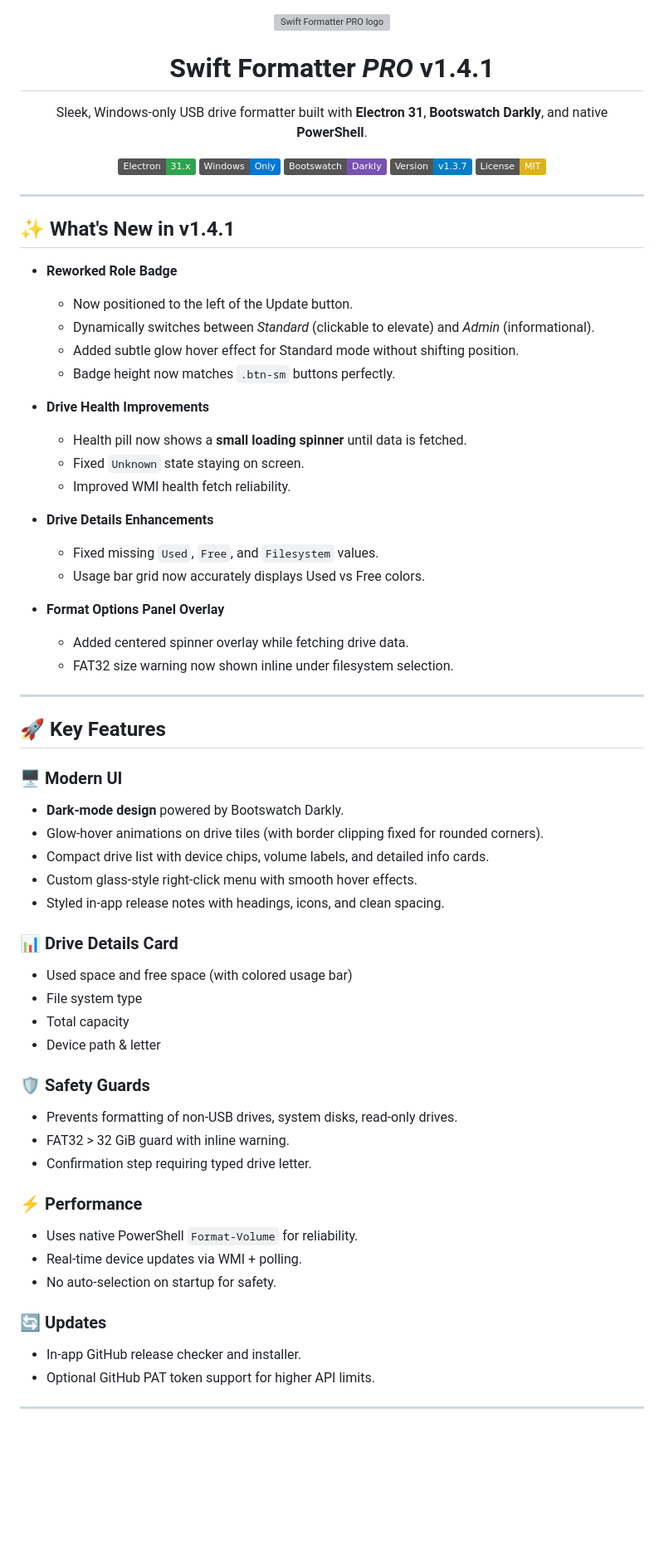
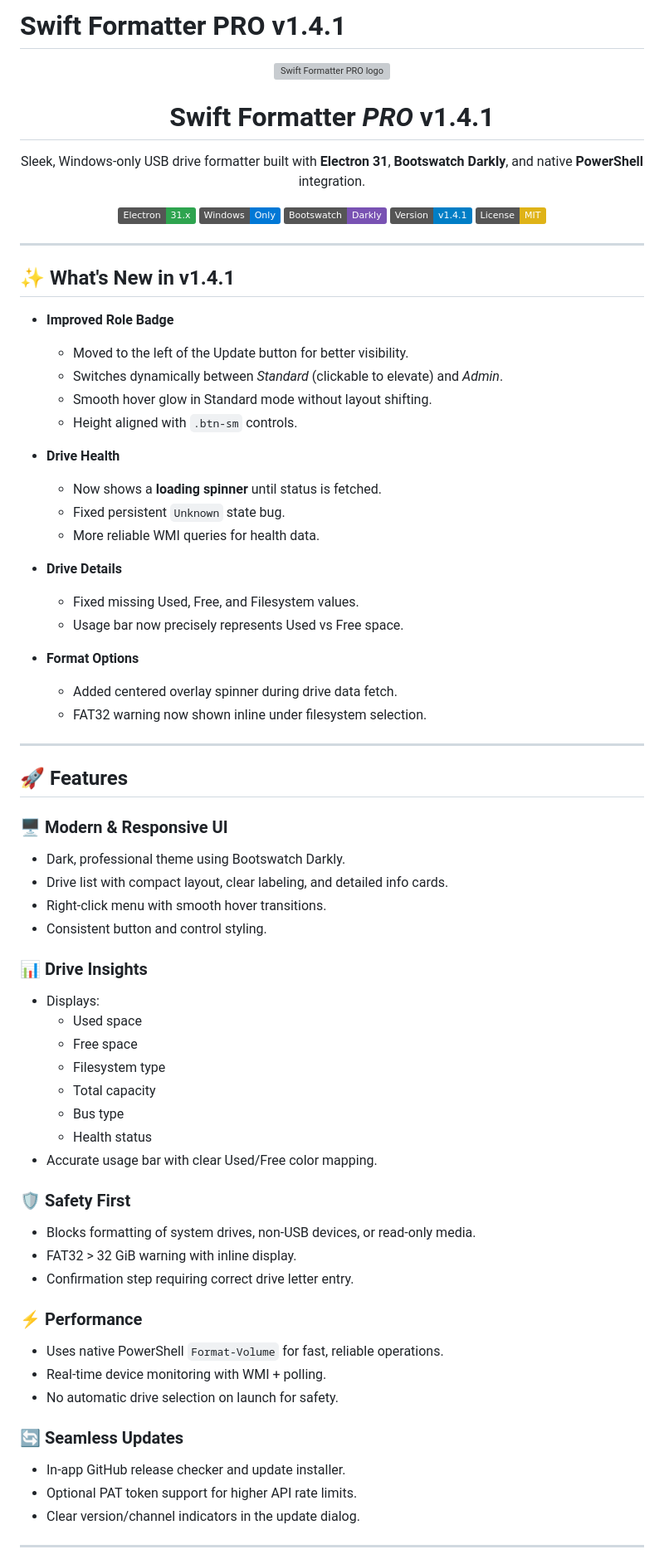
Before and after one commit to skillerious/SwiftFormatter, a Markdown page: README.md, the part around one of its changes. Shown at 83% size. GitHub-like rendering; badges without logos; blank space fills up the shorter version; grey boxes are pictures that could not be loaded.

```diff
--- a/README.md
+++ b/README.md
@@ -1,3 +1,5 @@
+# Swift Formatter PRO v1.4.1
+
 <p align="center">
   <img src="https://i.imgur.com/5TUVJ3n.png" alt="Swift Formatter PRO logo" width="128" height="128">
 </p>
@@ -5,69 +7,73 @@
 <h1 align="center">Swift Formatter <em>PRO</em> v1.4.1</h1>
 
 <p align="center">
-  Sleek, Windows-only USB drive formatter built with <strong>Electron 31</strong>, <strong>Bootswatch Darkly</strong>, and native <strong>PowerShell</strong>.
+  Sleek, Windows-only USB drive formatter built with <strong>Electron 31</strong>, <strong>Bootswatch Darkly</strong>, and native <strong>PowerShell</strong> integration.
 </p>
 
 <p align="center">
   <a href="https://www.electronjs.org/"><img src="https://img.shields.io/badge/Electron-31.x-2ea44f?logo=electron&logoColor=white" alt="Electron 31"></a>
   <a href="#"><img src="https://img.shields.io/badge/Windows-Only-0078D6?logo=windows&logoColor=white" alt="Windows only"></a>
   <a href="https://bootswatch.com/darkly/"><img src="https://img.shields.io/badge/Bootswatch-Darkly-7952B3?logo=bootstrap&logoColor=white" alt="Bootswatch Darkly"></a>
-  <a href="#"><img src="https://img.shields.io/badge/Version-v1.3.7-blue?logo=semver&logoColor=white" alt="Version v1.4.1"></a>
+  <a href="#"><img src="https://img.shields.io/badge/Version-v1.4.1-blue?logo=semver&logoColor=white" alt="Version v1.4.1"></a>
   <a href="./LICENSE"><img src="https://img.shields.io/badge/License-MIT-yellow.svg" alt="MIT License"></a>
 </p>
 
 ---
 
 ## ✨ What's New in v1.4.1
-- **Reworked Role Badge**
-  - Now positioned to the left of the Update button.
-  - Dynamically switches between *Standard* (clickable to elevate) and *Admin* (informational).
-  - Added subtle glow hover effect for Standard mode without shifting position.
-  - Badge height now matches `.btn-sm` buttons perfectly.
+- **Improved Role Badge**
+  - Moved to the left of the Update button for better visibility.
+  - Switches dynamically between *Standard* (clickable to elevate) and *Admin*.
+  - Smooth hover glow in Standard mode without layout shifting.
+  - Height aligned with `.btn-sm` controls.
 
-- **Drive Health Improvements**
-  - Health pill now shows a **small loading spinner** until data is fetched.
-  - Fixed `Unknown` state staying on screen.
-  - Improved WMI health fetch reliability.
+- **Drive Health**
+  - Now shows a **loading spinner** until status is fetched.
+  - Fixed persistent `Unknown` state bug.
+  - More reliable WMI queries for health data.
 
-- **Drive Details Enhancements**
-  - Fixed missing `Used`, `Free`, and `Filesystem` values.
-  - Usage bar grid now accurately displays Used vs Free colors.
+- **Drive Details**
+  - Fixed missing Used, Free, and Filesystem values.
+  - Usage bar now precisely represents Used vs Free space.
 
-- **Format Options Panel Overlay**
-  - Added centered spinner overlay while fetching drive data.
-  - FAT32 size warning now shown inline under filesystem selection.
+- **Format Options**
+  - Added centered overlay spinner during drive data fetch.
+  - FAT32 warning now shown inline under filesystem selection.
 
 ---
 
-## 🚀 Key Features
+## 🚀 Features
 
-### 🖥️ Modern UI
-- **Dark-mode design** powered by Bootswatch Darkly.
-- Glow-hover animations on drive tiles (with border clipping fixed for rounded corners).
-- Compact drive list with device chips, volume labels, and detailed info cards.
-- Custom glass-style right-click menu with smooth hover effects.
-- Styled in-app release notes with headings, icons, and clean spacing.
+### 🖥️ Modern & Responsive UI
+- Dark, professional theme using Bootswatch Darkly.
+- Drive list with compact layout, clear labeling, and detailed info cards.
+- Right-click menu with smooth hover transitions.
+- Consistent button and control styling.
 
-### 📊 Drive Details Card
-- Used space and free space (with colored usage bar)
-- File system type
-- Total capacity
-- Device path & letter
+### 📊 Drive Insights
+- Displays:
+  - Used space
+  - Free space
+  - Filesystem type
+  - Total capacity
+  - Bus type
+  - Health status
+- Accurate usage bar with clear Used/Free color mapping.
 
-### 🛡️ Safety Guards
-- Prevents formatting of non-USB drives, system disks, read-only drives.
-- FAT32 > 32 GiB guard with inline warning.
-- Confirmation step requiring typed drive letter.
+### 🛡️ Safety First
+- Blocks formatting of system drives, non-USB devices, or read-only media.
+- FAT32 > 32 GiB warning with inline display.
+- Confirmation step requiring correct drive letter entry.
 
 ### ⚡ Performance
-- Uses native PowerShell `Format-Volume` for reliability.
-- Real-time device updates via WMI + polling.
-- No auto-selection on startup for safety.
+- Uses native PowerShell `Format-Volume` for fast, reliable operations.
+- Real-time device monitoring with WMI + polling.
+- No automatic drive selection on launch for safety.
 
-### 🔄 Updates
-- In-app GitHub release checker and installer.
-- Optional GitHub PAT token support for higher API limits.
+### 🔄 Seamless Updates
+- In-app GitHub release checker and update installer.
+- Optional PAT token support for higher API rate limits.
+- Clear version/channel indicators in the update dialog.
 
 ---
 
```
Also changed, not shown: other parts of README.md (+12 -11 lines).
